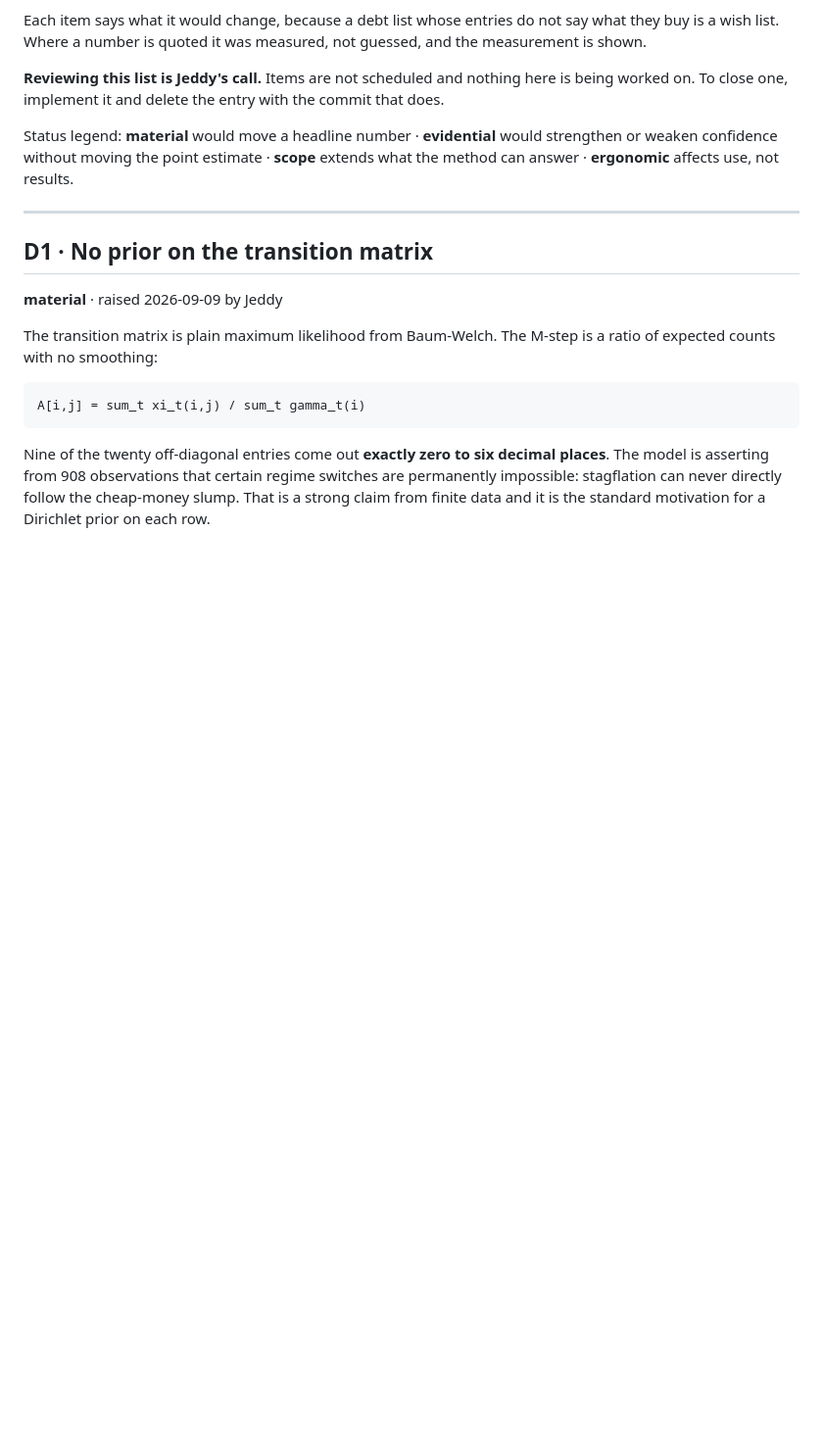
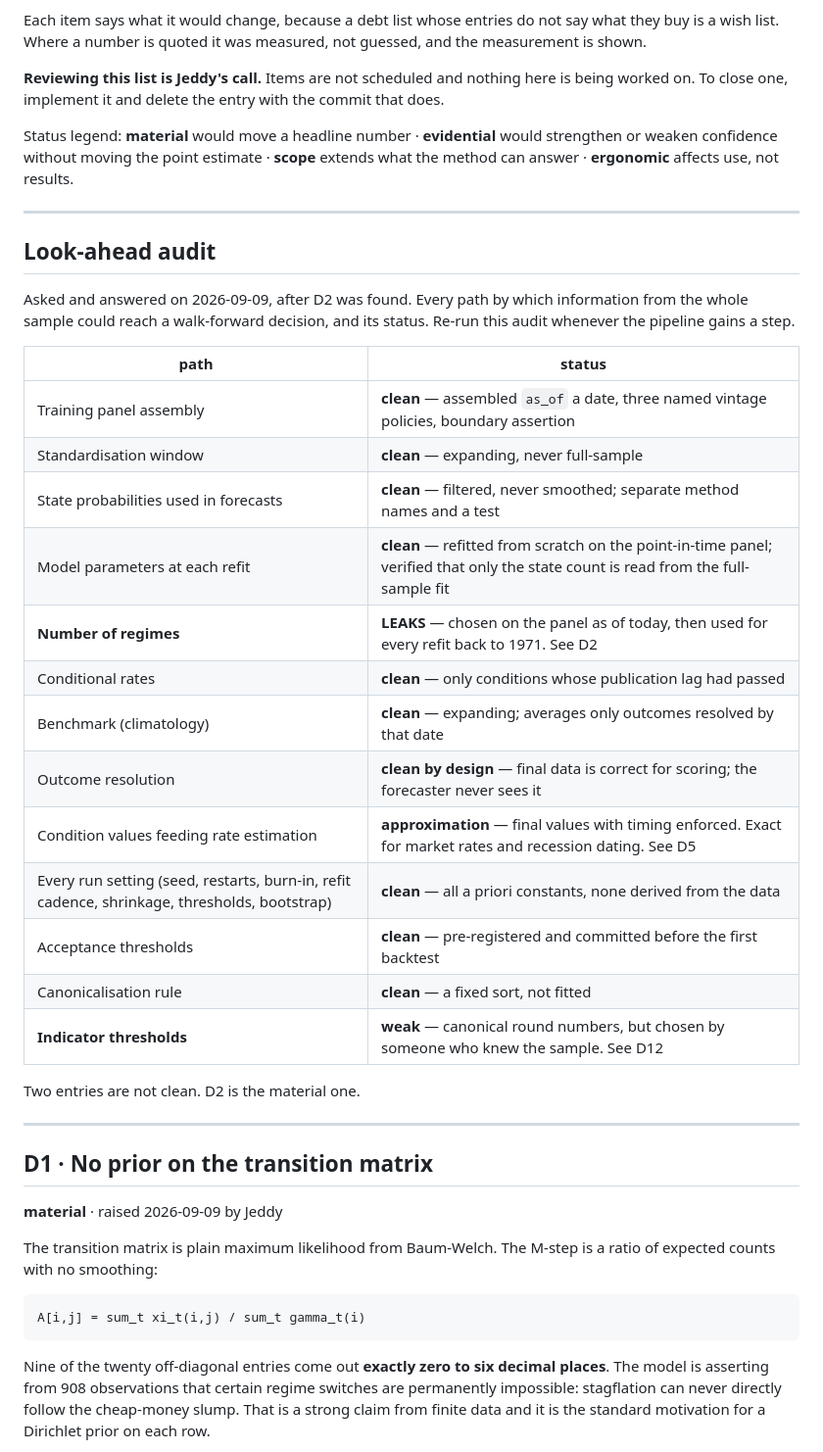
Before and after one commit to Jeddy-Xie/forecasting-the-future, a Markdown page: docs/TECHNICAL_DEBT.md, the part around one of its changes. Shown at 98% size. Rendered like a GitHub page; blank space fills up the shorter version.

```diff
--- a/docs/TECHNICAL_DEBT.md
+++ b/docs/TECHNICAL_DEBT.md
@@ -16,6 +16,32 @@ commit that does.
 Status legend: **material** would move a headline number · **evidential** would
 strengthen or weaken confidence without moving the point estimate · **scope**
 extends what the method can answer · **ergonomic** affects use, not results.
+
+---
+
+## Look-ahead audit
+
+Asked and answered on 2026-09-09, after D2 was found. Every path by which
+information from the whole sample could reach a walk-forward decision, and its
+status. Re-run this audit whenever the pipeline gains a step.
+
+| path | status |
+|---|---|
+| Training panel assembly | **clean** — assembled `as_of` a date, three named vintage policies, boundary assertion |
+| Standardisation window | **clean** — expanding, never full-sample |
+| State probabilities used in forecasts | **clean** — filtered, never smoothed; separate method names and a test |
+| Model parameters at each refit | **clean** — refitted from scratch on the point-in-time panel; verified that only the state count is read from the full-sample fit |
+| **Number of regimes** | **LEAKS** — chosen on the panel as of today, then used for every refit back to 1971. See D2 |
+| Conditional rates | **clean** — only conditions whose publication lag had passed |
+| Benchmark (climatology) | **clean** — expanding; averages only outcomes resolved by that date |
+| Outcome resolution | **clean by design** — final data is correct for scoring; the forecaster never sees it |
+| Condition values feeding rate estimation | **approximation** — final values with timing enforced. Exact for market rates and recession dating. See D5 |
+| Every run setting (seed, restarts, burn-in, refit cadence, shrinkage, thresholds, bootstrap) | **clean** — all a priori constants, none derived from the data |
+| Acceptance thresholds | **clean** — pre-registered and committed before the first backtest |
+| Canonicalisation rule | **clean** — a fixed sort, not fitted |
+| **Indicator thresholds** | **weak** — canonical round numbers, but chosen by someone who knew the sample. See D12 |
+
+Two entries are not clean. D2 is the material one.
 
 ---
 
```
Also changed, not shown: other parts of docs/TECHNICAL_DEBT.md (+45 -0 lines).
